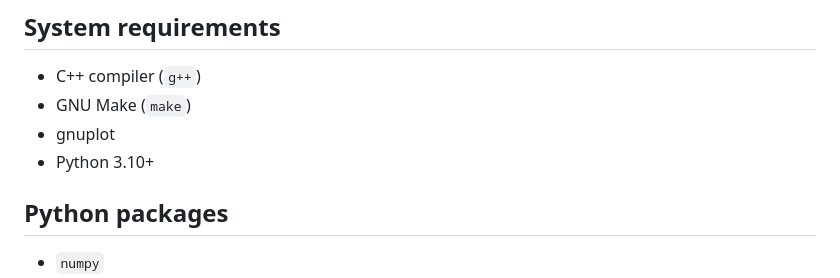
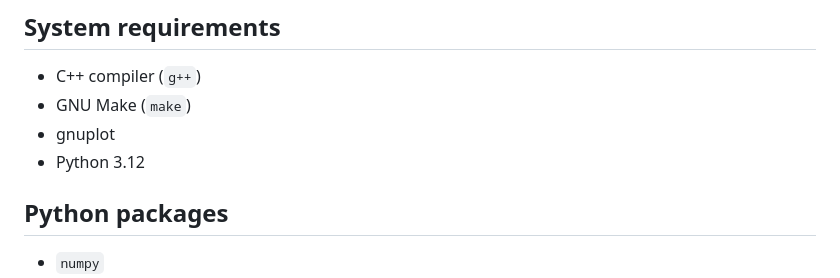
Before and after one commit to kmi784/submission-BA, a Markdown page: README.md, the part around the change. Drawn GitHub-style.

Commit message:
update dependencies python 3.10+ to 3.12 (gvar works not for 3.12+)

```diff
--- a/README.md
+++ b/README.md
@@ -22,7 +22,7 @@ repository
 - C++ compiler (`g++`)
 - GNU Make (`make`)
 - gnuplot
-- Python 3.10+
+- Python 3.12
 
 ## Python packages
 - `numpy`
```
